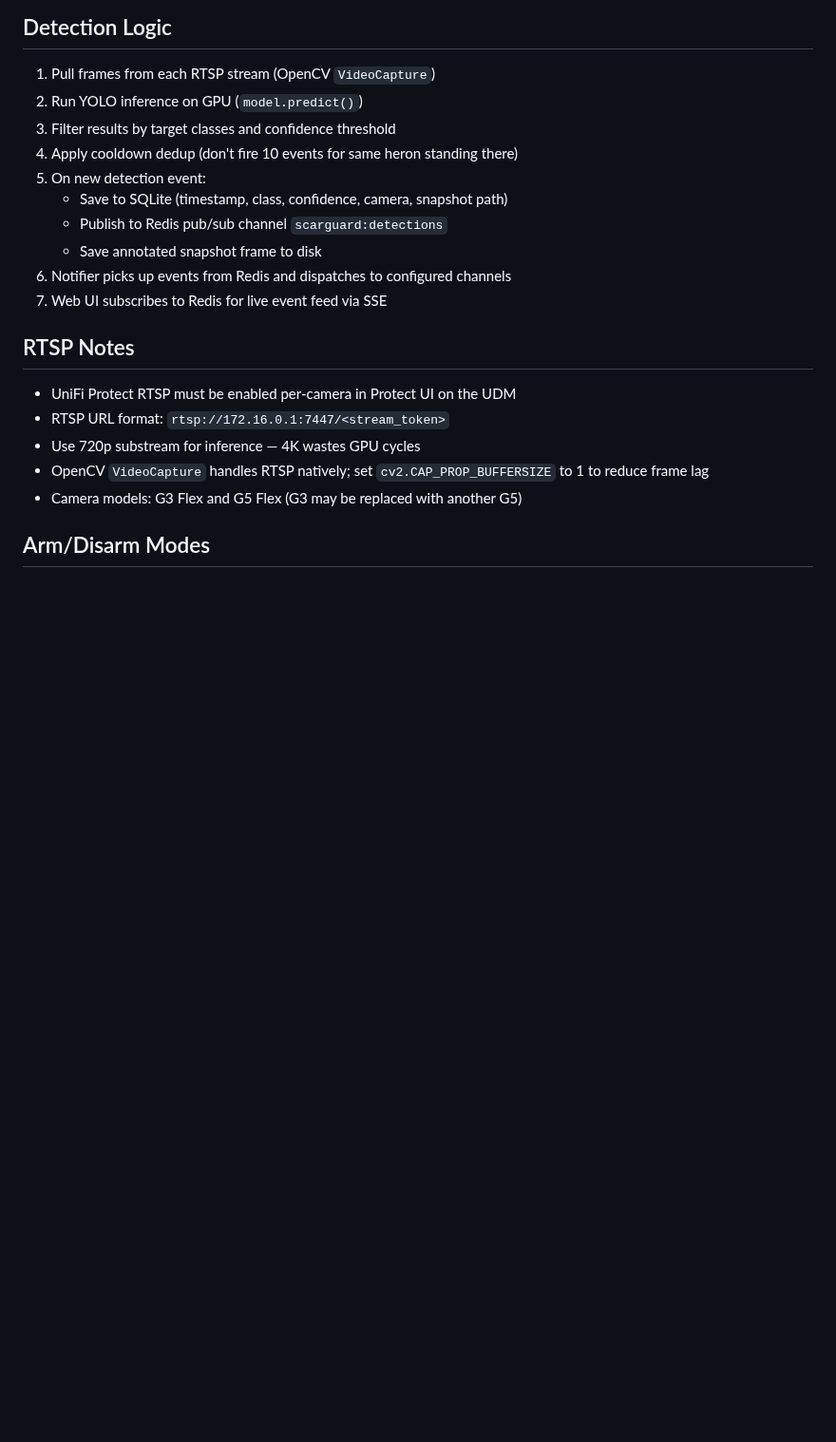
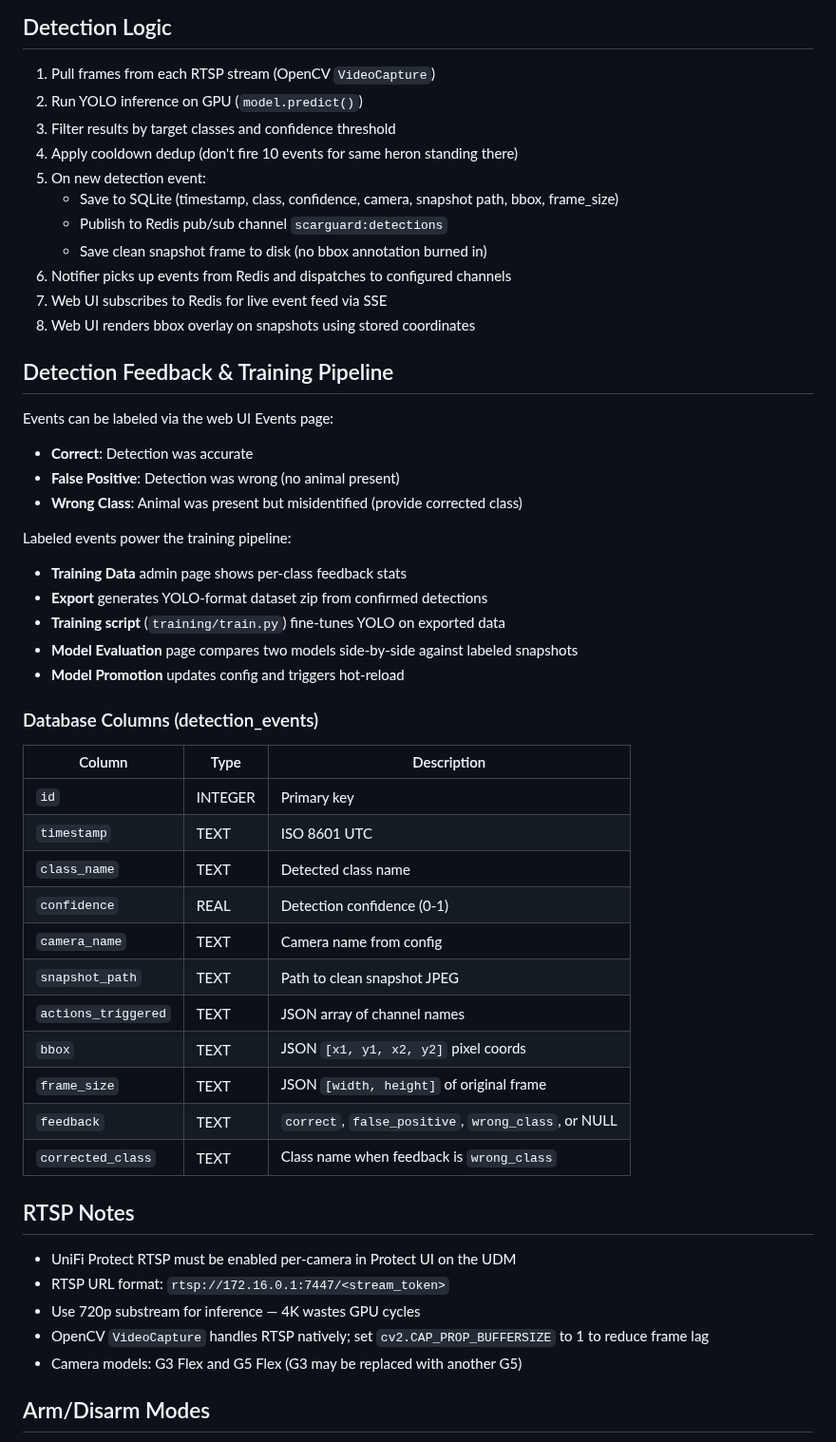
Before and after one commit to sentania-labs/scarguard, a Markdown page: CONFIG_REFERENCE.md, the part around the change. Shown at 95% size. Rendered like a GitHub page; blank space fills up the shorter version.

```diff
--- a/CONFIG_REFERENCE.md
+++ b/CONFIG_REFERENCE.md
@@ -108,11 +108,42 @@ redis:
 3. Filter results by target classes and confidence threshold
 4. Apply cooldown dedup (don't fire 10 events for same heron standing there)
 5. On new detection event:
-   - Save to SQLite (timestamp, class, confidence, camera, snapshot path)
+   - Save to SQLite (timestamp, class, confidence, camera, snapshot path, bbox, frame_size)
    - Publish to Redis pub/sub channel `scarguard:detections`
-   - Save annotated snapshot frame to disk
+   - Save clean snapshot frame to disk (no bbox annotation burned in)
 6. Notifier picks up events from Redis and dispatches to configured channels
 7. Web UI subscribes to Redis for live event feed via SSE
+8. Web UI renders bbox overlay on snapshots using stored coordinates
+
+## Detection Feedback & Training Pipeline
+
+Events can be labeled via the web UI Events page:
+- **Correct**: Detection was accurate
+- **False Positive**: Detection was wrong (no animal present)
+- **Wrong Class**: Animal was present but misidentified (provide corrected class)
+
+Labeled events power the training pipeline:
+- **Training Data** admin page shows per-class feedback stats
+- **Export** generates YOLO-format dataset zip from confirmed detections
+- **Training script** (`training/train.py`) fine-tunes YOLO on exported data
+- **Model Evaluation** page compares two models side-by-side against labeled snapshots
+- **Model Promotion** updates config and triggers hot-reload
+
+### Database Columns (detection_events)
+
+| Column | Type | Description |
+|---|---|---|
+| `id` | INTEGER | Primary key |
+| `timestamp` | TEXT | ISO 8601 UTC |
+| `class_name` | TEXT | Detected class name |
+| `confidence` | REAL | Detection confidence (0-1) |
+| `camera_name` | TEXT | Camera name from config |
+| `snapshot_path` | TEXT | Path to clean snapshot JPEG |
+| `actions_triggered` | TEXT | JSON array of channel names |
+| `bbox` | TEXT | JSON `[x1, y1, x2, y2]` pixel coords |
+| `frame_size` | TEXT | JSON `[width, height]` of original frame |
+| `feedback` | TEXT | `correct`, `false_positive`, `wrong_class`, or NULL |
+| `corrected_class` | TEXT | Class name when feedback is `wrong_class` |
 
 ## RTSP Notes
 
```
Also changed, not shown: ROADMAP.md (+29 -4 lines), STATUS.md (+11 -1 lines).
